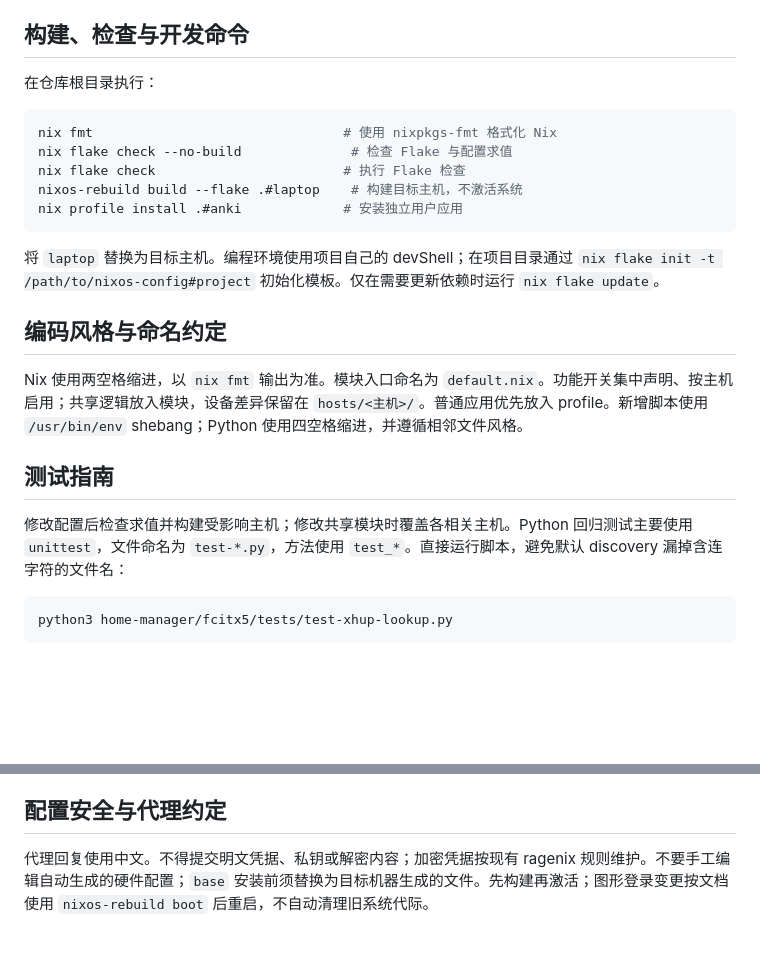
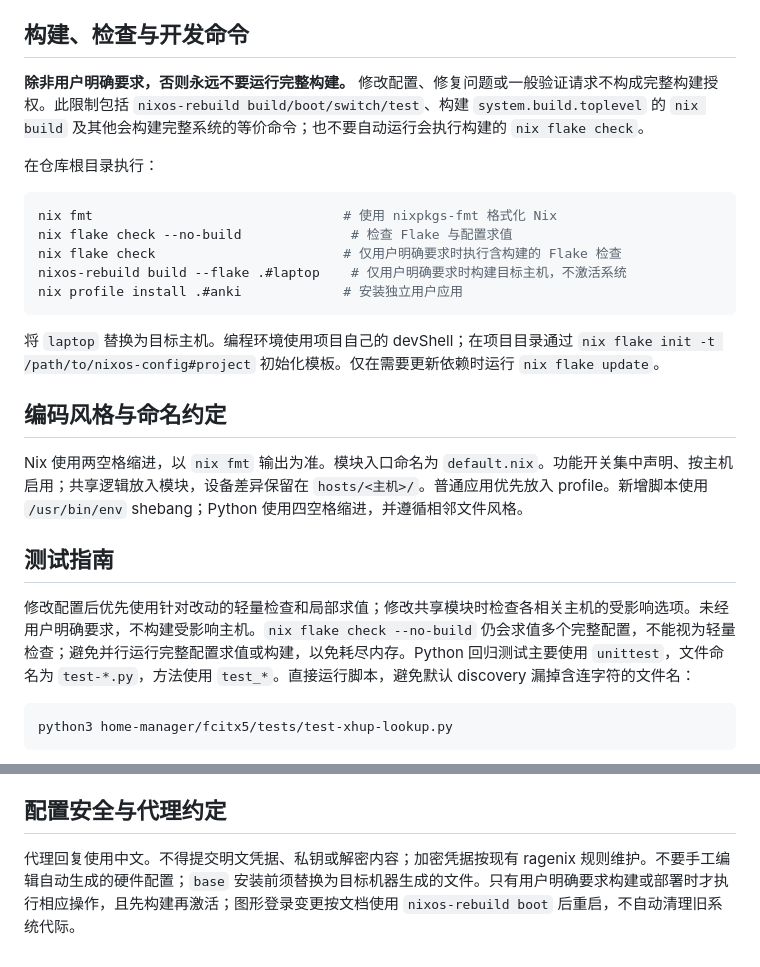
Before and after one commit to lihaoze123/nixos-config, a Markdown page: AGENTS.md, 2 parts joined by grey strips. GitHub-like rendering; blank space fills up the shorter version.

Commit message:
docs(agents): 禁止未经明确要求运行完整构建

````diff
--- a/AGENTS.md
+++ b/AGENTS.md
@@ -13,13 +13,15 @@
 
 ## 构建、检查与开发命令
 
+**除非用户明确要求，否则永远不要运行完整构建。** 修改配置、修复问题或一般验证请求不构成完整构建授权。此限制包括 `nixos-rebuild build/boot/switch/test`、构建 `system.build.toplevel` 的 `nix build` 及其他会构建完整系统的等价命令；也不要自动运行会执行构建的 `nix flake check`。
+
 在仓库根目录执行：
 
 ```bash
 nix fmt                                # 使用 nixpkgs-fmt 格式化 Nix
 nix flake check --no-build              # 检查 Flake 与配置求值
-nix flake check                        # 执行 Flake 检查
-nixos-rebuild build --flake .#laptop    # 构建目标主机，不激活系统
+nix flake check                        # 仅用户明确要求时执行含构建的 Flake 检查
+nixos-rebuild build --flake .#laptop    # 仅用户明确要求时构建目标主机，不激活系统
 nix profile install .#anki             # 安装独立用户应用
 ```
 
@@ -31,7 +33,7 @@ Nix 使用两空格缩进，以 `nix fmt` 输出为准。模块入口命名为 `
 
 ## 测试指南
 
-修改配置后检查求值并构建受影响主机；修改共享模块时覆盖各相关主机。Python 回归测试主要使用 `unittest`，文件命名为 `test-*.py`，方法使用 `test_*`。直接运行脚本，避免默认 discovery 漏掉含连字符的文件名：
+修改配置后优先使用针对改动的轻量检查和局部求值；修改共享模块时检查各相关主机的受影响选项。未经用户明确要求，不构建受影响主机。`nix flake check --no-build` 仍会求值多个完整配置，不能视为轻量检查；避免并行运行完整配置求值或构建，以免耗尽内存。Python 回归测试主要使用 `unittest`，文件命名为 `test-*.py`，方法使用 `test_*`。直接运行脚本，避免默认 discovery 漏掉含连字符的文件名：
 
 ```bash
 python3 home-manager/fcitx5/tests/test-xhup-lookup.py
@@ -47,4 +49,4 @@ PR 说明变更目的、受影响主机或功能、验证命令与结果；有
 
 ## 配置安全与代理约定
 
-代理回复使用中文。不得提交明文凭据、私钥或解密内容；加密凭据按现有 ragenix 规则维护。不要手工编辑自动生成的硬件配置；`base` 安装前须替换为目标机器生成的文件。先构建再激活；图形登录变更按文档使用 `nixos-rebuild boot` 后重启，不自动清理旧系统代际。
+代理回复使用中文。不得提交明文凭据、私钥或解密内容；加密凭据按现有 ragenix 规则维护。不要手工编辑自动生成的硬件配置；`base` 安装前须替换为目标机器生成的文件。只有用户明确要求构建或部署时才执行相应操作，且先构建再激活；图形登录变更按文档使用 `nixos-rebuild boot` 后重启，不自动清理旧系统代际。
````
